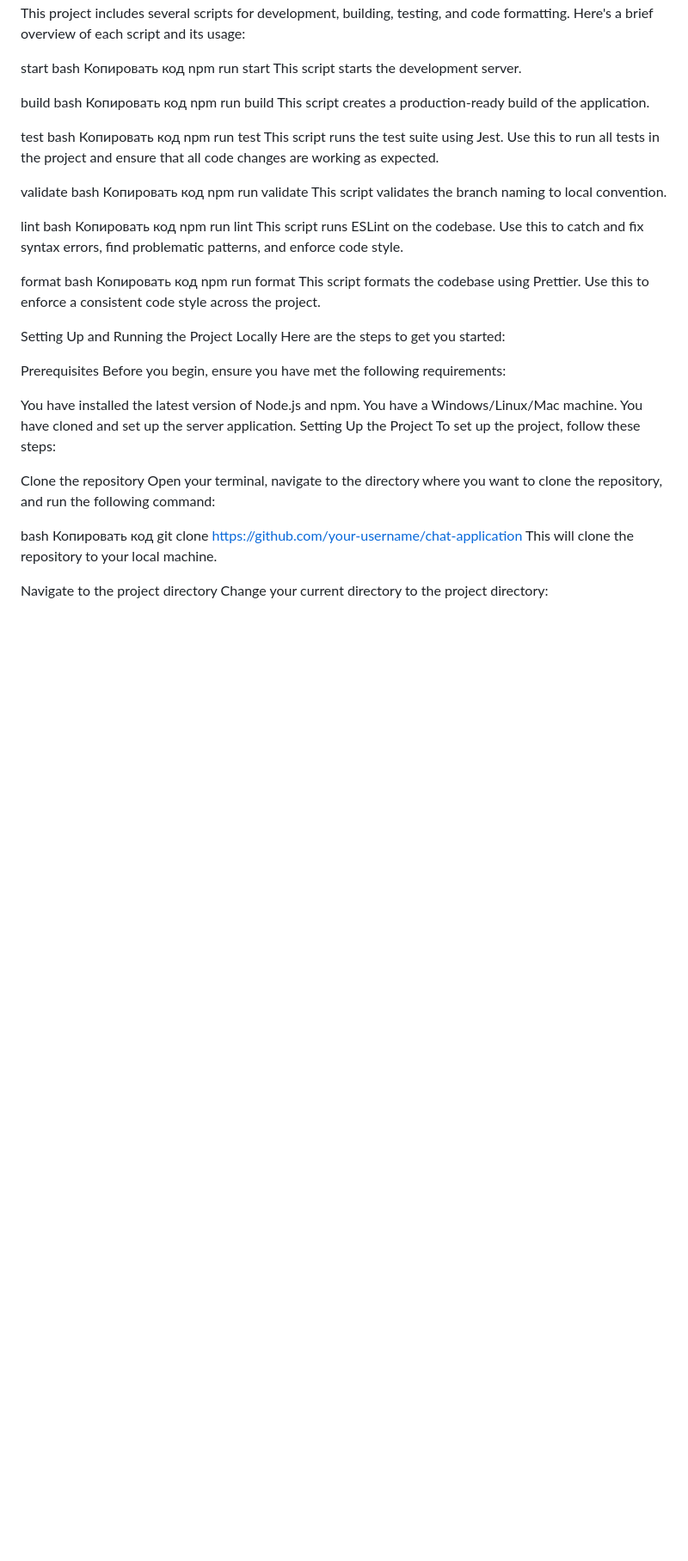
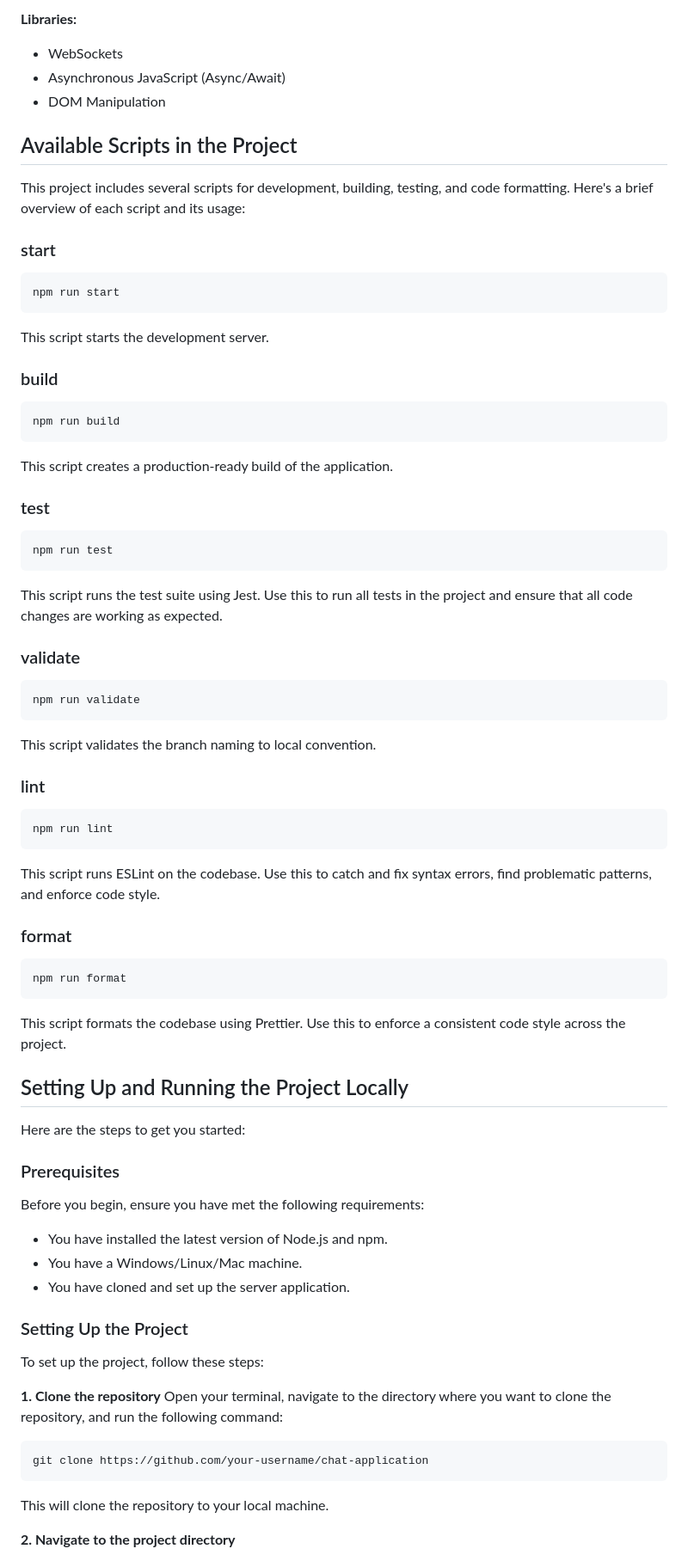
Before and after one commit to Chekhanadski/chat-fun-chat, a Markdown page: README.md, the part around the change printed below. Shown: that part at 86% size. GitHub-like rendering; blank space fills up the shorter version.

````diff
--- a/README.md
+++ b/README.md
@@ -78,61 +86,87 @@ Available Scripts in the Project
+**Libraries:**
+
+- WebSockets
+- Asynchronous JavaScript (Async/Await)
+- DOM Manipulation
+
+## Available Scripts in the Project
+
 This project includes several scripts for development, building, testing, and code formatting. Here's a brief overview of each script and its usage:
 
-start
-bash
-Копировать код
+### start
+
+```sh
 npm run start
+```
+
 This script starts the development server.
 
-build
-bash
-Копировать код
+### build
+
+```sh
 npm run build
+```
+
 This script creates a production-ready build of the application.
 
-test
-bash
-Копировать код
+### test
+
+```sh
 npm run test
+```
+
 This script runs the test suite using Jest. Use this to run all tests in the project and ensure that all code changes are working as expected.
 
-validate
-bash
-Копировать код
+### validate
+
+```sh
 npm run validate
+```
+
 This script validates the branch naming to local convention.
 
-lint
-bash
-Копировать код
+### lint
+
+```sh
 npm run lint
+```
+
 This script runs ESLint on the codebase. Use this to catch and fix syntax errors, find problematic patterns, and enforce code style.
 
-format
-bash
-Копировать код
+### format
+
+```sh
 npm run format
+```
+
 This script formats the codebase using Prettier. Use this to enforce a consistent code style across the project.
 
-Setting Up and Running the Project Locally
+## Setting Up and Running the Project Locally
+
 Here are the steps to get you started:
 
-Prerequisites
+### Prerequisites
+
 Before you begin, ensure you have met the following requirements:
 
-You have installed the latest version of Node.js and npm.
-You have a Windows/Linux/Mac machine.
-You have cloned and set up the server application.
-Setting Up the Project
+- You have installed the latest version of Node.js and npm.
+- You have a Windows/Linux/Mac machine.
+- You have cloned and set up the server application.
+
+### Setting Up the Project
+
 To set up the project, follow these steps:
 
-Clone the repository
+**1. Clone the repository**
 Open your terminal, navigate to the directory where you want to clone the repository, and run the following command:
 
-bash
-Копировать код
+```sh
 git clone https://github.com/your-username/chat-application
+```
+
 This will clone the repository to your local machine.
 
-Navigate to the project directory
+**2. Navigate to the project directory**
+
 Change your current directory to the project directory:
 
````
Also changed, not shown: other parts of README.md (+74 -62 lines).
